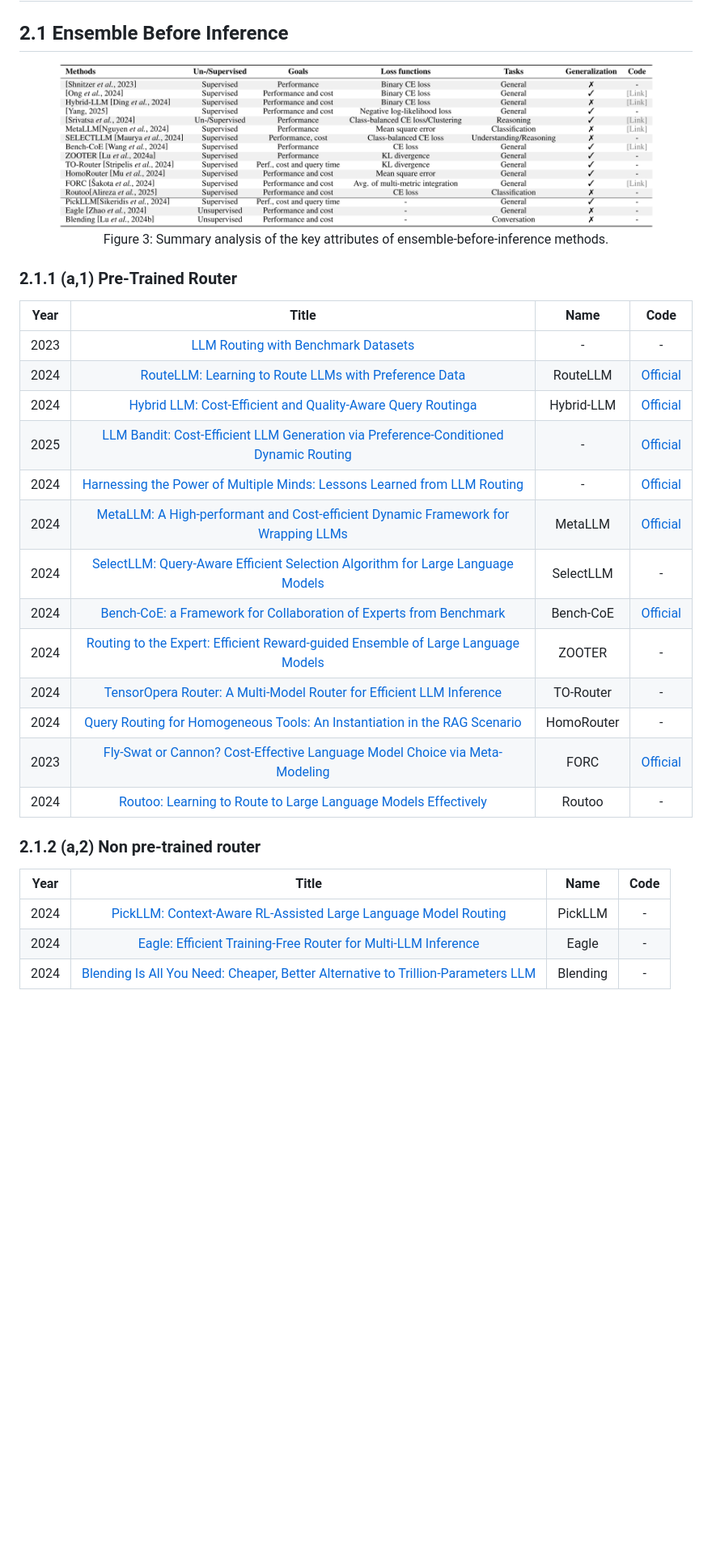
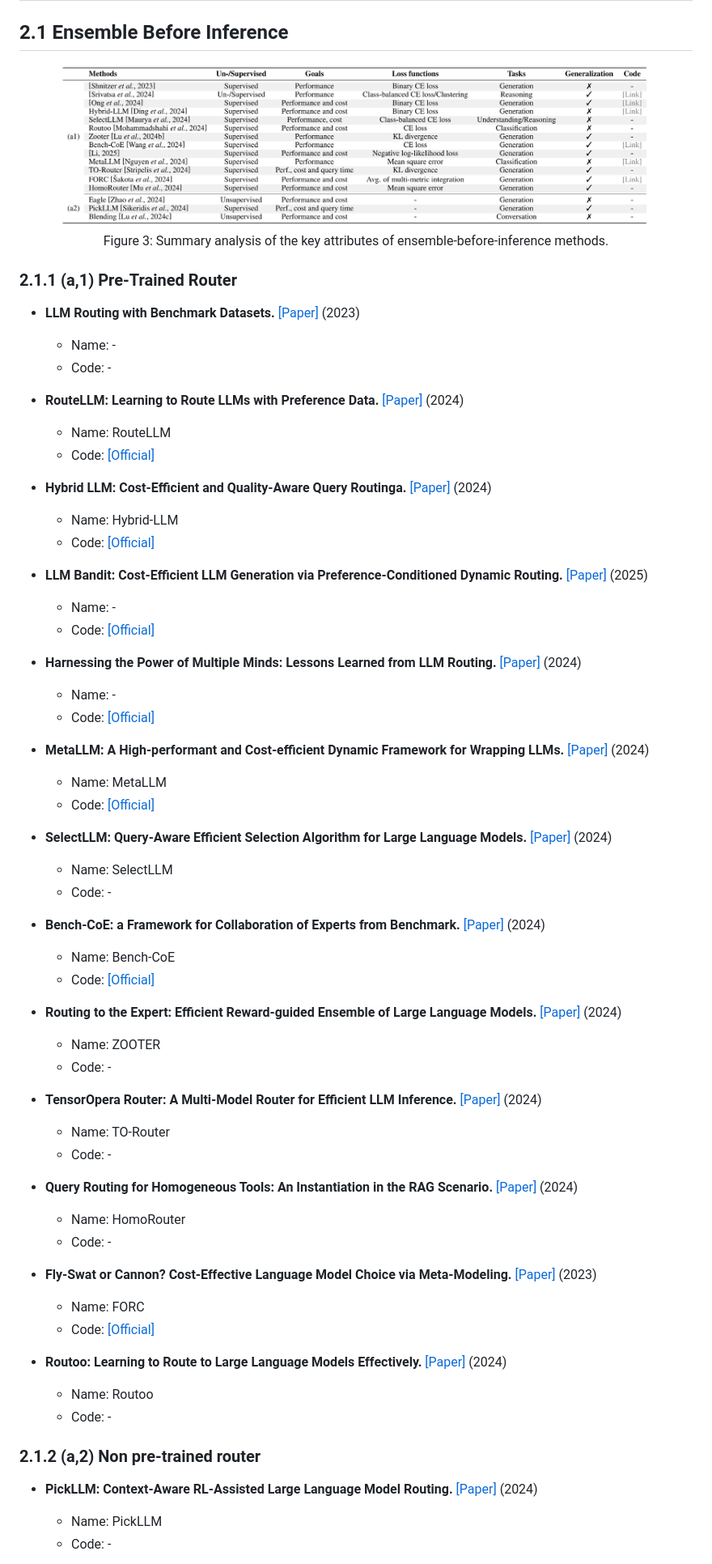
Before and after one commit to junchenzhi/Awesome-LLM-Ensemble, a Markdown page: README.md, the part around one of its changes. Shown at 81% size. Drawn GitHub-style; pictures changed too: fig/before.png; blank space fills up the shorter version.

```diff
--- a/README.md
+++ b/README.md
@@ -171,29 +169,68 @@ Figure 3:  Summary analysis of the key attributes of ensemble-before-inference m
 
 ### 2.1.1 (a,1) Pre-Trained Router
 
-| Year |                                                           Title                                                            |    Name    |                             Code                              |
-|:----:|:--------------------------------------------------------------------------------------------------------------------------:|:----------:|:-------------------------------------------------------------:|
-| 2023 |                     [LLM Routing with Benchmark Datasets](https://openreview.net/forum?id=k9EfAJhFZc)                      |     -      |                               -                               |
-| 2024 |                 [RouteLLM: Learning to Route LLMs with Preference Data](https://arxiv.org/abs/2406.18665)                  |  RouteLLM  |        [Official](https://github.com/lm-sys/RouteLLM)         |
-| 2024 |              [Hybrid LLM: Cost-Efficient and Quality-Aware Query Routinga](https://arxiv.org/abs/2404.14618)               | Hybrid-LLM |  [Official](https://github.com/m365-core/hybrid_llm_routing)  |
-| 2025 |  [LLM Bandit: Cost-Efficient LLM Generation via Preference-Conditioned Dynamic Routing](https://arxiv.org/abs/2502.02743)  |     -      |  [Official](https://github.com/m365-core/hybrid_llm_routing)  |
-| 2024 |        [Harnessing the Power of Multiple Minds: Lessons Learned from LLM Routing](https://arxiv.org/abs/2405.00467)        |    -       |  [Official](https://github.com/kvadityasrivatsa/llm-routing)  |
-| 2024 |   [MetaLLM: A High-performant and Cost-efficient Dynamic Framework for Wrapping LLMs](https://arxiv.org/abs/2407.10834)    |  MetaLLM   | [Official](https://github.com/mail-research/MetaLLM-wrapper/) |
-| 2024 |     [SelectLLM: Query-Aware Efficient Selection Algorithm for Large Language Models](https://arxiv.org/abs/2408.08545)     | SelectLLM  |                               -                               |
-| 2024 |           [Bench-CoE: a Framework for Collaboration of Experts from Benchmark](https://arxiv.org/abs/2412.04167)           | Bench-CoE  |      [Official](https://github.com/ZhangXJ199/Bench-CoE)      |
-| 2024 |    [Routing to the Expert: Efficient Reward-guided Ensemble of Large Language Models](https://arxiv.org/abs/2311.08692)    |   ZOOTER   |                               -                               |
-| 2024 |          [TensorOpera Router: A Multi-Model Router for Efficient LLM Inference](https://arxiv.org/abs/2408.12320)          | TO-Router  |                               -                               |
-| 2024 |       [Query Routing for Homogeneous Tools: An Instantiation in the RAG Scenario](https://arxiv.org/abs/2406.12429)        | HomoRouter |                               -                               |
-| 2023 |       [Fly-Swat or Cannon? Cost-Effective Language Model Choice via Meta-Modeling](https://arxiv.org/abs/2308.06077)        |    FORC    |         [Official](https://github.com/epfl-dlab/forc)         |
-| 2024 |       [Routoo: Learning to Route to Large Language Models Effectively](https://arxiv.org/abs/2401.13979)        |   Routoo   |                               -                               |
+
+
+
+
+- **LLM Routing with Benchmark Datasets.** [[Paper]](https://openreview.net/forum?id=k9EfAJhFZc) (2023)
+  - Name: -
+  - Code: -
+
+- **RouteLLM: Learning to Route LLMs with Preference Data.** [[Paper]](https://arxiv.org/abs/2406.18665) (2024)
+  - Name: RouteLLM
+  - Code: [[Official]](https://github.com/lm-sys/RouteLLM)
+
+- **Hybrid LLM: Cost-Efficient and Quality-Aware Query Routinga.** [[Paper]](https://arxiv.org/abs/2404.14618) (2024)
+  - Name: Hybrid-LLM
+  - Code: [[Official]](https://github.com/m365-core/hybrid_llm_routing)
+
+- **LLM Bandit: Cost-Efficient LLM Generation via Preference-Conditioned Dynamic Routing.** [[Paper]](https://arxiv.org/abs/2502.02743) (2025)
+  - Name: -
+  - Code: [[Official]](https://github.com/m365-core/hybrid_llm_routing)
+
+- **Harnessing the Power of Multiple Minds: Lessons Learned from LLM Routing.** [[Paper]](https://arxiv.org/abs/2405.00467) (2024)
+  - Name: -
+  - Code: [[Official]](https://github.com/kvadityasrivatsa/llm-routing)
+
+- **MetaLLM: A High-performant and Cost-efficient Dynamic Framework for Wrapping LLMs.** [[Paper]](https://arxiv.org/abs/2407.10834) (2024)
+  - Name: MetaLLM
+  - Code: [[Official]](https://github.com/mail-research/MetaLLM-wrapper/)
+
+- **SelectLLM: Query-Aware Efficient Selection Algorithm for Large Language Models.** [[Paper]](https://arxiv.org/abs/2408.08545) (2024)
+  - Name: SelectLLM
+  - Code: -
+
+- **Bench-CoE: a Framework for Collaboration of Experts from Benchmark.** [[Paper]](https://arxiv.org/abs/2412.04167) (2024)
+  - Name: Bench-CoE
+  - Code: [[Official]](https://github.com/ZhangXJ199/Bench-CoE)
+
+- **Routing to the Expert: Efficient Reward-guided Ensemble of Large Language Models.** [[Paper]](https://arxiv.org/abs/2311.08692) (2024)
+  - Name: ZOOTER
+  - Code: -
+
+- **TensorOpera Router: A Multi-Model Router for Efficient LLM Inference.** [[Paper]](https://arxiv.org/abs/2408.12320) (2024)
+  - Name: TO-Router
+  - Code: -
+
+- **Query Routing for Homogeneous Tools: An Instantiation in the RAG Scenario.** [[Paper]](https://arxiv.org/abs/2406.12429) (2024)
+  - Name: HomoRouter
+  - Code: -
+
+- **Fly-Swat or Cannon? Cost-Effective Language Model Choice via Meta-Modeling.** [[Paper]](https://arxiv.org/abs/2308.06077) (2023)
+  - Name: FORC
+  - Code: [[Official]](https://github.com/epfl-dlab/forc)
+
+- **Routoo: Learning to Route to Large Language Models Effectively.** [[Paper]](https://arxiv.org/abs/2401.13979) (2024)
+  - Name: Routoo
+  - Code: -
+
 
 
 
 ### 2.1.2 (a,2) Non pre-trained router
 
-| Year |                                                                      Title                                                                       |   Name    | Code |
-|:----:|:------------------------------------------------------------------------------------------------------------------------------------------------:|:---------:|:----:|
-| 2024 |  [PickLLM: Context-Aware RL-Assisted Large Language Model Routing](https://arxiv.org/abs/2412.12170)   |     PickLLM      |  -   |
-| 2024 |  [Eagle: Efficient Training-Free Router for Multi-LLM Inference](https://arxiv.org/abs/2409.15518)   | Eagle |  -   |
-| 2024 |  [Blending Is All You Need: Cheaper, Better Alternative to Trillion-Parameters LLM](https://arxiv.org/abs/2401.02994)   | Blending  |  -   |
+- **PickLLM: Context-Aware RL-Assisted Large Language Model Routing.** [[Paper]](https://arxiv.org/abs/2412.12170) (2024)
+  - Name: PickLLM
+  - Code: -
 
```
Also changed, not shown: other parts of README.md (+146 -48 lines), fig/after.png, fig/all_methods.png, fig/during.png, fig/illustration.png, fig/summary.png.
